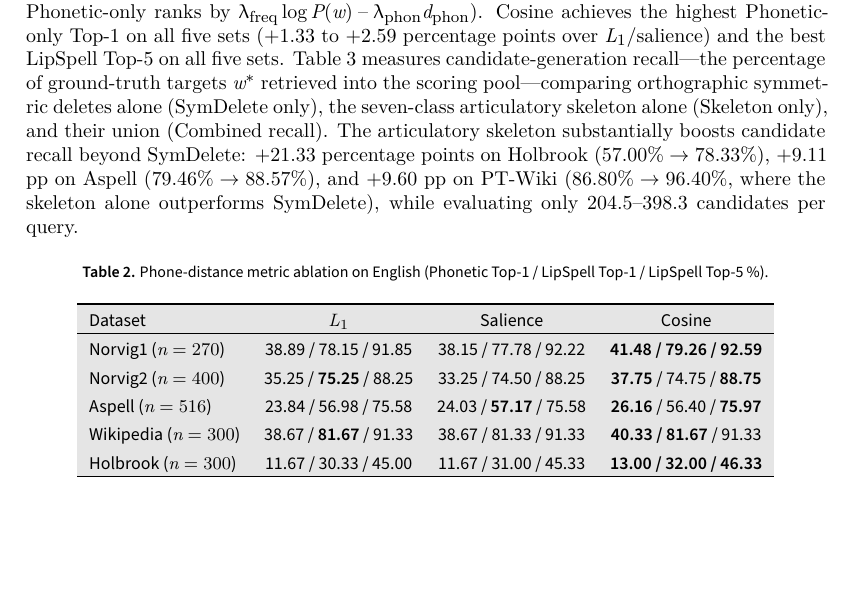
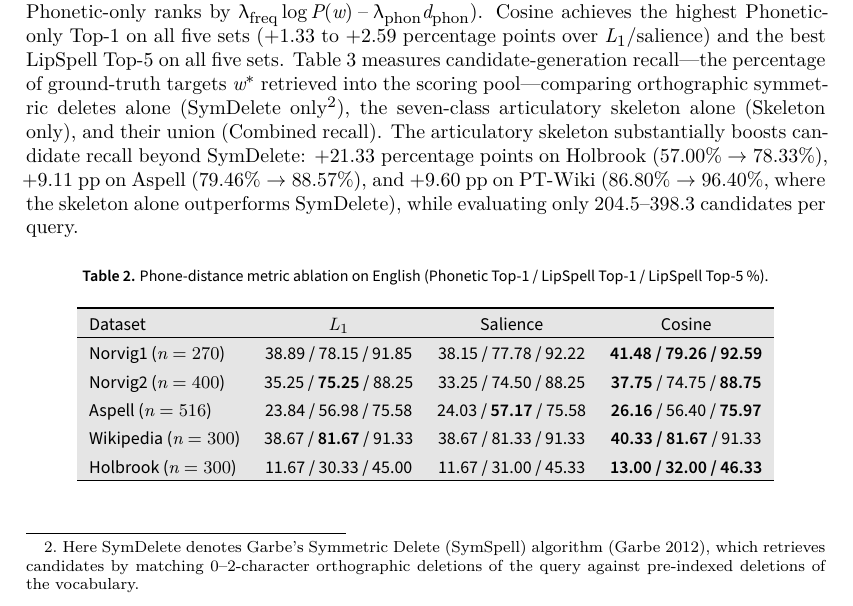
Before and after one commit to leolca/lipspell, a LaTeX document (paper/main.tex): part of page 5 of 9 before the commit and part of page 5 of 10 after it, cut so that both start at the same text, the shorter picture padded with empty space. Compiled offline with XeLaTeX; a LaTeX package or settings file that is missing is left out.

Commit message:
Add footnote and citation explaining SymDelete (Garbe SymSpell) in Section 5.1

```diff
--- a/paper/main.tex
+++ b/paper/main.tex
@@ -116,7 +116,7 @@ Turkish    & 777,340 & 51.58 & 39.44M & 2.14M & 8,650.6 \\
 \section{Results and Discussion}
 
 \subsection{Metric Ablation and Candidate Recall (RQ1)}
-Table~\ref{tab:ablation} compares $L_1$, salience, and cosine using the same combined candidate pool (where Phonetic-only ranks by $\lambda_{\text{freq}}\log P(w) - \lambda_{\text{phon}}d_{\text{phon}}$). Cosine achieves the highest Phonetic-only Top-1 on all five sets ($+1.33$ to $+2.59$ percentage points over $L_1$/salience) and the best LipSpell Top-5 on all five sets. Table~\ref{tab:recall} measures candidate-generation recall---the percentage of ground-truth targets $w^*$ retrieved into the scoring pool---comparing orthographic symmetric deletes alone (\emph{SymDelete only}), the seven-class articulatory skeleton alone (\emph{Skeleton only}), and their union (\emph{Combined recall}). The articulatory skeleton substantially boosts candidate recall beyond SymDelete: $+21.33$ percentage points on Holbrook ($57.00\%\rightarrow 78.33\%$), $+9.11$ pp on Aspell ($79.46\%\rightarrow 88.57\%$), and $+9.60$ pp on PT-Wiki ($86.80\%\rightarrow 96.40\%$, where the skeleton alone outperforms SymDelete), while evaluating only $204.5$--$398.3$ candidates per query.
+Table~\ref{tab:ablation} compares $L_1$, salience, and cosine using the same combined candidate pool (where Phonetic-only ranks by $\lambda_{\text{freq}}\log P(w) - \lambda_{\text{phon}}d_{\text{phon}}$). Cosine achieves the highest Phonetic-only Top-1 on all five sets ($+1.33$ to $+2.59$ percentage points over $L_1$/salience) and the best LipSpell Top-5 on all five sets. Table~\ref{tab:recall} measures candidate-generation recall---the percentage of ground-truth targets $w^*$ retrieved into the scoring pool---comparing orthographic symmetric deletes alone (\emph{SymDelete only}\footnote{Here \emph{SymDelete} denotes Garbe's Symmetric Delete (SymSpell) algorithm \parencite{garbe2012symspell}, which retrieves candidates by matching $0$--$2$-character orthographic deletions of the query against pre-indexed deletions of the vocabulary.}), the seven-class articulatory skeleton alone (\emph{Skeleton only}), and their union (\emph{Combined recall}). The articulatory skeleton substantially boosts candidate recall beyond SymDelete: $+21.33$ percentage points on Holbrook ($57.00\%\rightarrow 78.33\%$), $+9.11$ pp on Aspell ($79.46\%\rightarrow 88.57\%$), and $+9.60$ pp on PT-Wiki ($86.80\%\rightarrow 96.40\%$, where the skeleton alone outperforms SymDelete), while evaluating only $204.5$--$398.3$ candidates per query.
 
 \begin{table}[ht]
 \centering
```
Also changed, not shown: paper/main.pdf.
